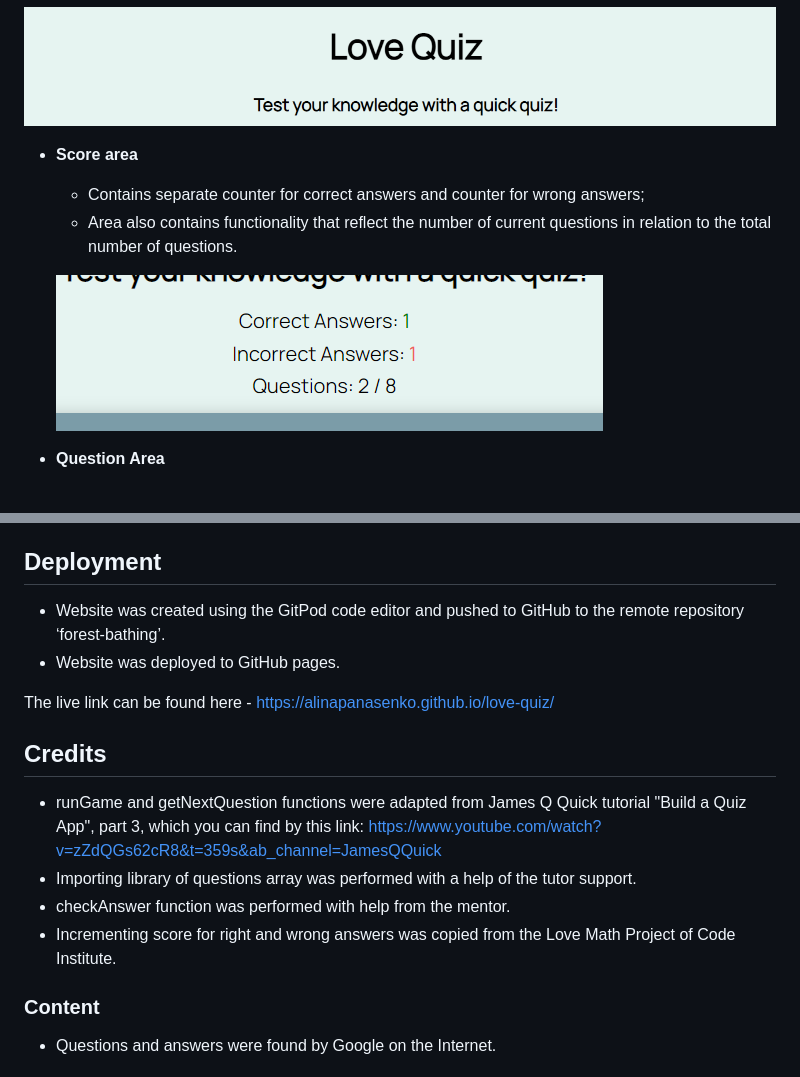
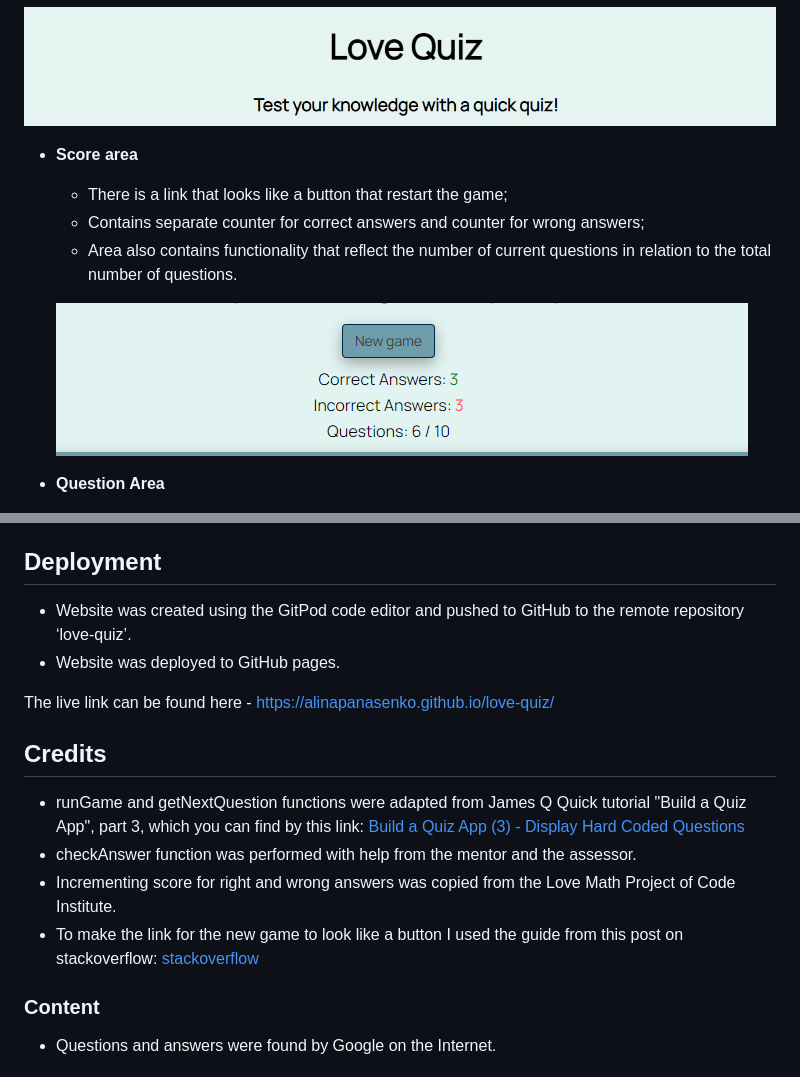
Before and after one commit to AlinaPanasenko/love-quiz, a Markdown page: README.md, 2 parts joined by grey strips. GitHub-like rendering; pictures changed too: assets/images/score.png (deleted), assets/images/score_area.png (added).

Commit message:
Add content to readme file

```diff
--- a/README.md
+++ b/README.md
@@ -21,11 +21,11 @@ This website targets adults and curious children with diverse interests and a lo
 ![Header](assets/images/header.png)
 
 - __Score area__
-
+  - There is a link that looks like a button that restart the game;
   - Contains separate counter for correct answers and counter for wrong answers;
   - Area also contains functionality that reflect the number of current questions in relation to the total number of questions.
 
-  ![Score](assets/images/score.png)
+  ![Score](assets/images/score_area.png)
 
 - __Question Area__
 
@@ -111,7 +111,7 @@ After my first submission of this project, the assessor gave me several pieces o
 
 ## Deployment
 
-- Website was created using the GitPod code editor and pushed to GitHub to the remote repository ‘forest-bathing’.
+- Website was created using the GitPod code editor and pushed to GitHub to the remote repository ‘love-quiz’.
 - Website was deployed to GitHub pages.
 
 The live link can be found here - https://alinapanasenko.github.io/love-quiz/
@@ -119,11 +119,11 @@ The live link can be found here - https://alinapanasenko.github.io/love-quiz/
 
 ## Credits
 
-- runGame and getNextQuestion functions were adapted from James Q Quick tutorial "Build a Quiz App", part 3, which you can find by this link:
-https://www.youtube.com/watch?v=zZdQGs62cR8&t=359s&ab_channel=JamesQQuick
-- Importing library of questions array was performed with a help of the tutor support.
-- checkAnswer function was performed with help from the mentor.
+- runGame and getNextQuestion functions were adapted from James Q Quick tutorial "Build a Quiz App", part 3, which you can find by this link: [Build a Quiz App (3) - Display Hard Coded Questions](https://www.youtube.com/watch?v=zZdQGs62cR8&t=359s&ab_channel=JamesQQuick)
+- checkAnswer function was performed with help from the mentor and the assessor.
 - Incrementing score for right and wrong answers was copied from the Love Math Project of Code Institute.
+- To make the link for the new game to look like a button I used the guide from this post on stackoverflow:
+[stackoverflow](https://stackoverflow.com/questions/23608346/how-to-style-a-div-like-the-button-element)
 
 ### Content
 
```
